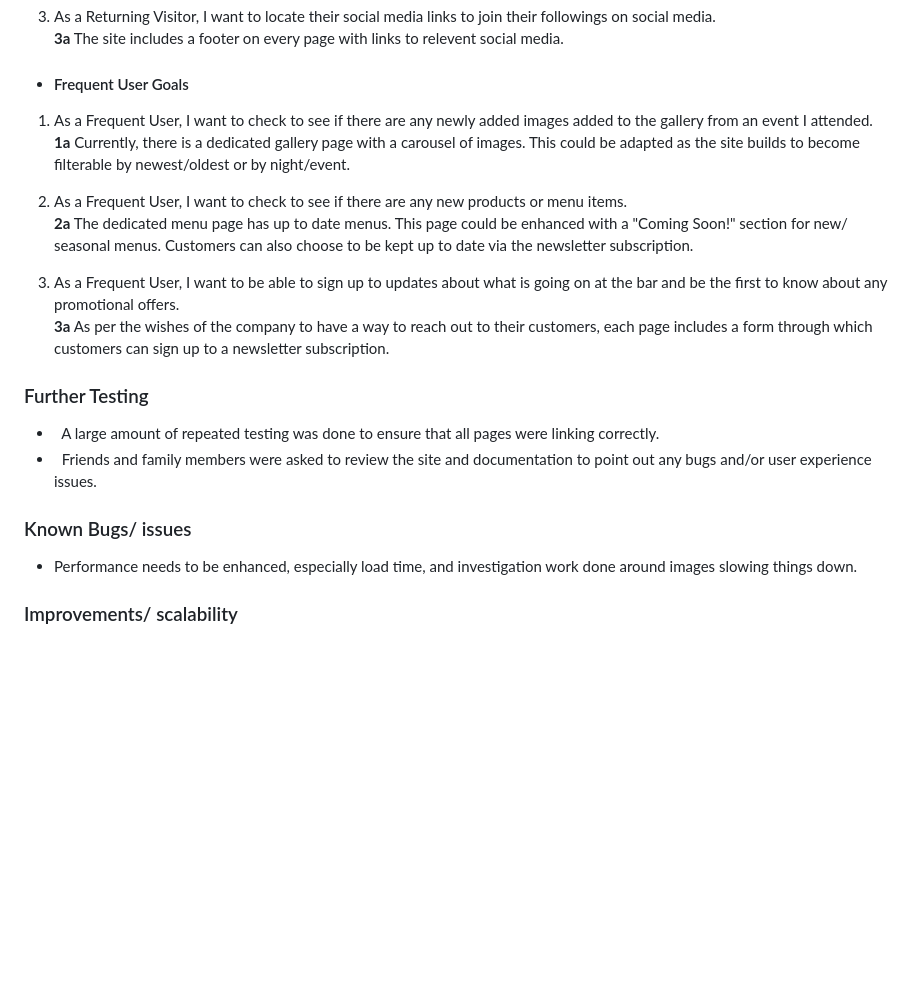
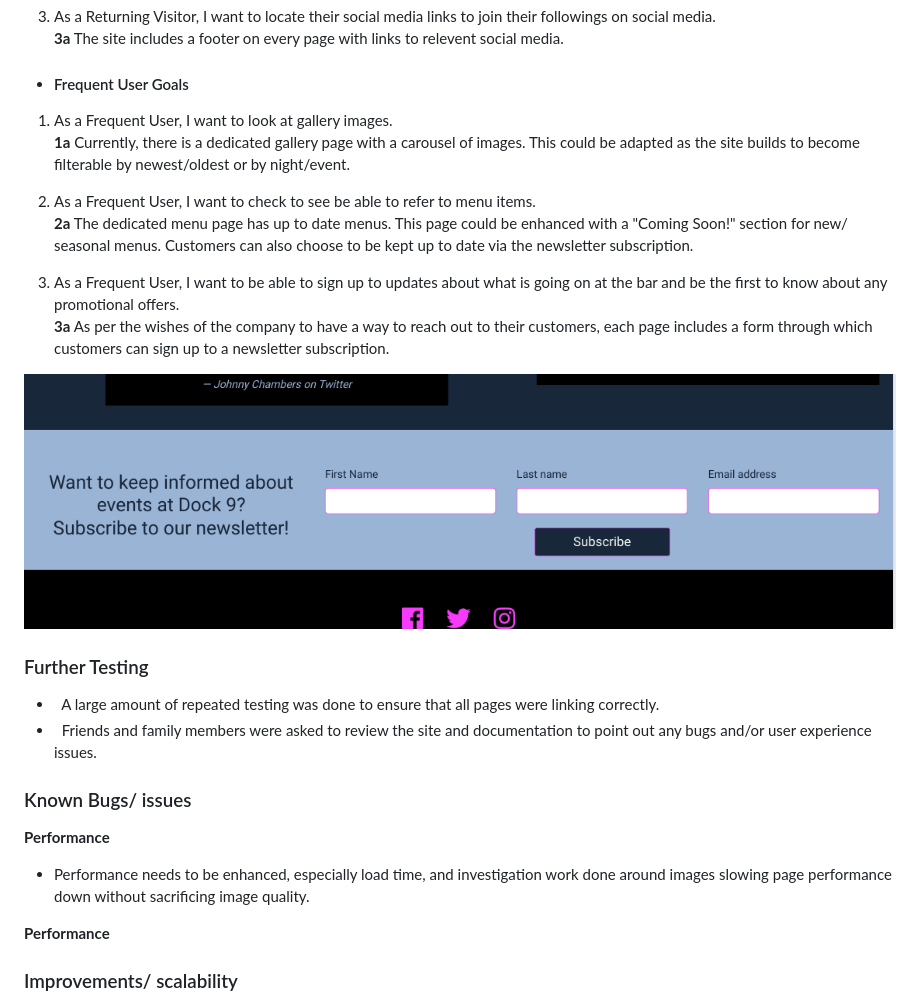
Before and after one commit to AlexandraEL9/MS1-dock9bar, a Markdown page: README.md, the part around the change. Rendered like a GitHub page; pictures changed too: docs/testing/user-stories/user-stories-newsletter-signup.png (added); blank space fills up the shorter version.

Commit message:
docs: add to user stories- newsletter signup

```diff
--- a/README.md
+++ b/README.md
@@ -265,21 +265,26 @@ Lighthouse was used to assess the accessibiity of the project to ensure the site
 **3a** The site includes a footer on every page with links to relevent social media.
 
 - #### Frequent User Goals
-1. As a Frequent User, I want to check to see if there are any newly added images added to the gallery from an event I attended.<br>
+1. As a Frequent User, I want to look at gallery images.<br>
 **1a** Currently, there is a dedicated gallery page with a carousel of images. This could be adapted as the site builds to become filterable by newest/oldest or by night/event.
-2. As a Frequent User, I want to check to see if there are any new products or menu items.<br>
+2. As a Frequent User, I want to check to see be able to refer to menu items.<br>
 **2a** The dedicated menu page has up to date menus. This page could be enhanced with a "Coming Soon!" section for new/ seasonal menus. Customers can also choose to be kept up to date via the newsletter subscription.
 
 3. As a Frequent User, I want to be able to sign up to updates about what is going on at the bar and be the first to know about any promotional offers.<br>
 **3a** As per the wishes of the company to have a way to reach out to their customers, each page includes a form through which customers can sign up to a newsletter subscription.
+
+![User Stories Newsletter Signup](./docs/testing/user-stories/user-stories-newsletter-signup.png)
+
 
 ### Further Testing
 -   A large amount of repeated testing was done to ensure that all pages were linking correctly.
 -   Friends and family members were asked to review the site and documentation to point out any bugs and/or user experience issues.
 
 ### Known Bugs/ issues
+**Performance**
+- Performance needs to be enhanced, especially load time, and investigation work done around images slowing page performance down without sacrificing image quality.
 
-- Performance needs to be enhanced, especially load time, and investigation work done around images slowing things down.
+**Performance**
 
 ### Improvements/ scalability
 - Improve load performance.
```
